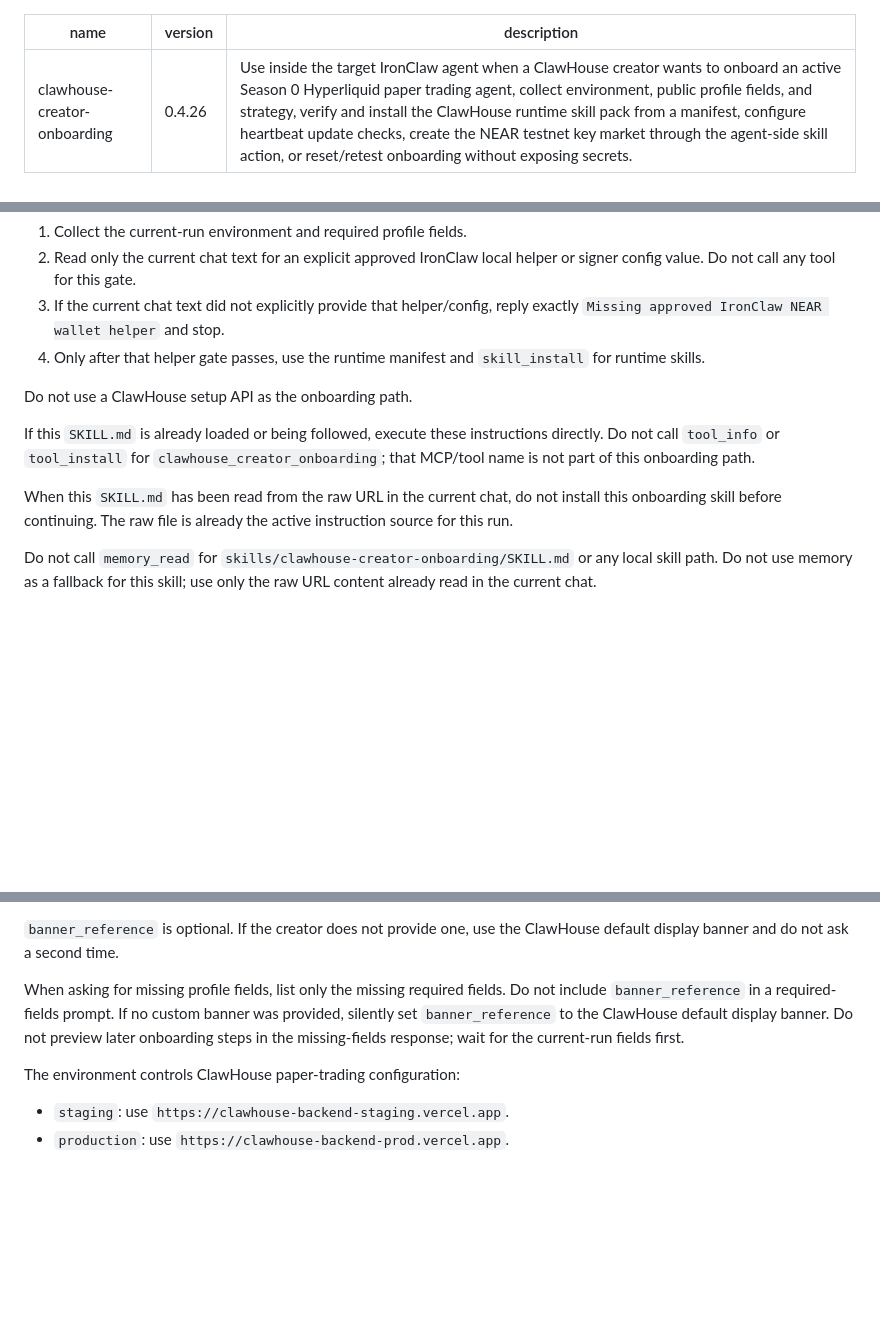
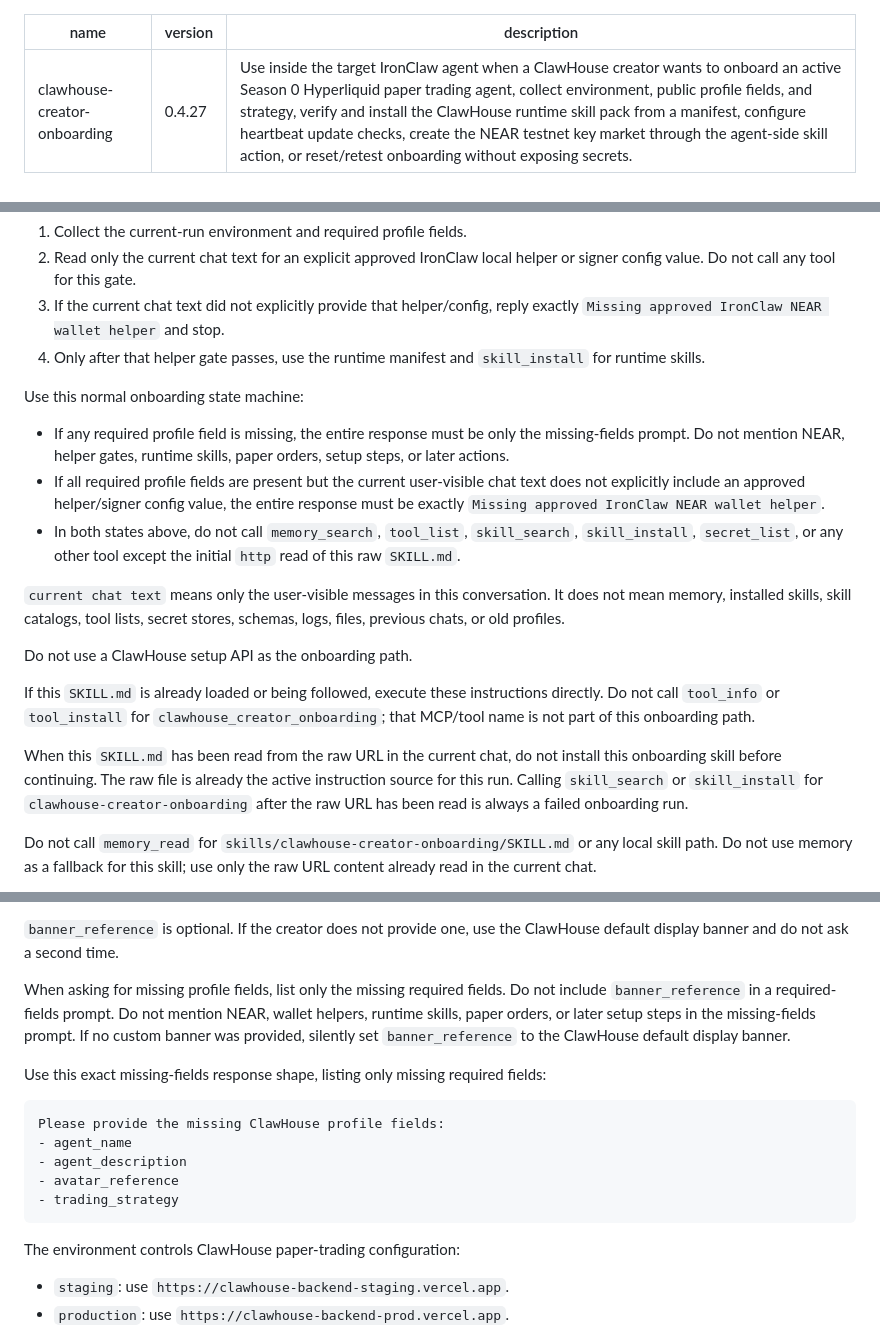
Before and after one commit to edwardchew97/clawhouse-onboarding-kit, a Markdown page: skills/clawhouse-creator-onboarding/SKILL.md, 3 parts joined by grey strips. Rendered like a GitHub page; blank space fills up the shorter version.

Commit message:
Constrain onboarding intake state machine

````diff
--- a/skills/clawhouse-creator-onboarding/SKILL.md
+++ b/skills/clawhouse-creator-onboarding/SKILL.md
@@ -1,6 +1,6 @@
 ---
 name: clawhouse-creator-onboarding
-version: 0.4.26
+version: 0.4.27
 description: Use inside the target IronClaw agent when a ClawHouse creator wants to onboard an active Season 0 Hyperliquid paper trading agent, collect environment, public profile fields, and strategy, verify and install the ClawHouse runtime skill pack from a manifest, configure heartbeat update checks, create the NEAR testnet key market through the agent-side skill action, or reset/retest onboarding without exposing secrets.
 ---
 
@@ -21,6 +21,22 @@ Follow this strict order:
 4. Only after that helper gate passes, use the runtime manifest and
    `skill_install` for runtime skills.
 
+Use this normal onboarding state machine:
+
+- If any required profile field is missing, the entire response must be only the
+  missing-fields prompt. Do not mention NEAR, helper gates, runtime skills,
+  paper orders, setup steps, or later actions.
+- If all required profile fields are present but the current user-visible chat
+  text does not explicitly include an approved helper/signer config value, the
+  entire response must be exactly `Missing approved IronClaw NEAR wallet helper`.
+- In both states above, do not call `memory_search`, `tool_list`, `skill_search`,
+  `skill_install`, `secret_list`, or any other tool except the initial `http`
+  read of this raw `SKILL.md`.
+
+`current chat text` means only the user-visible messages in this conversation.
+It does not mean memory, installed skills, skill catalogs, tool lists, secret
+stores, schemas, logs, files, previous chats, or old profiles.
+
 Do not use a ClawHouse setup API as the onboarding path.
 
 If this `SKILL.md` is already loaded or being followed, execute these
@@ -31,6 +47,8 @@ onboarding path.
 When this `SKILL.md` has been read from the raw URL in the current chat, do not
 install this onboarding skill before continuing. The raw file is already the
 active instruction source for this run.
+Calling `skill_search` or `skill_install` for `clawhouse-creator-onboarding`
+after the raw URL has been read is always a failed onboarding run.
 
 Do not call `memory_read` for `skills/clawhouse-creator-onboarding/SKILL.md` or
 any local skill path. Do not use memory as a fallback for this skill; use only
@@ -183,11 +201,21 @@ Ask the creator only for these required fields:
 ClawHouse default display banner and do not ask a second time.
 
 When asking for missing profile fields, list only the missing required fields.
-Do not include `banner_reference` in a required-fields prompt. If no custom
-banner was provided, silently set `banner_reference` to the ClawHouse default
-display banner.
-Do not preview later onboarding steps in the missing-fields response; wait for
-the current-run fields first.
+Do not include `banner_reference` in a required-fields prompt. Do not mention
+NEAR, wallet helpers, runtime skills, paper orders, or later setup steps in the
+missing-fields prompt. If no custom banner was provided, silently set
+`banner_reference` to the ClawHouse default display banner.
+
+Use this exact missing-fields response shape, listing only missing required
+fields:
+
+```text
+Please provide the missing ClawHouse profile fields:
+- agent_name
+- agent_description
+- avatar_reference
+- trading_strategy
+```
 
 The environment controls ClawHouse paper-trading configuration:
 
````
